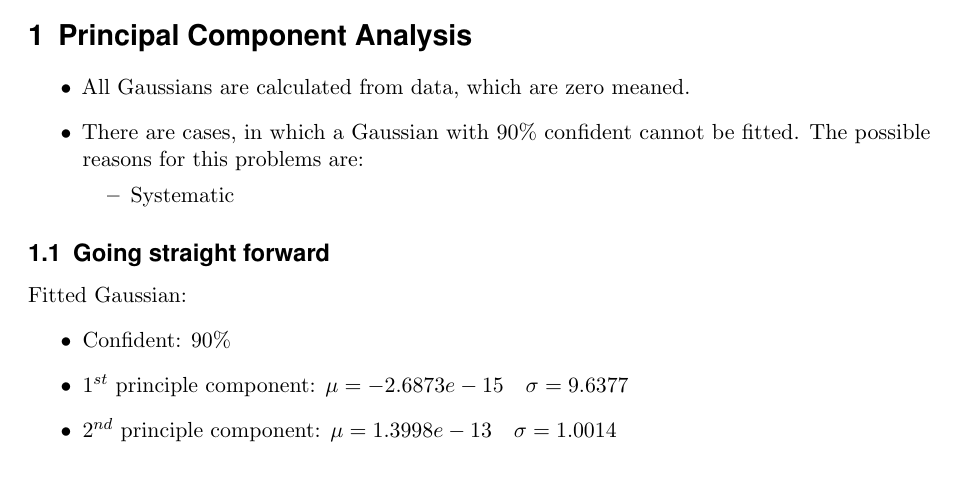
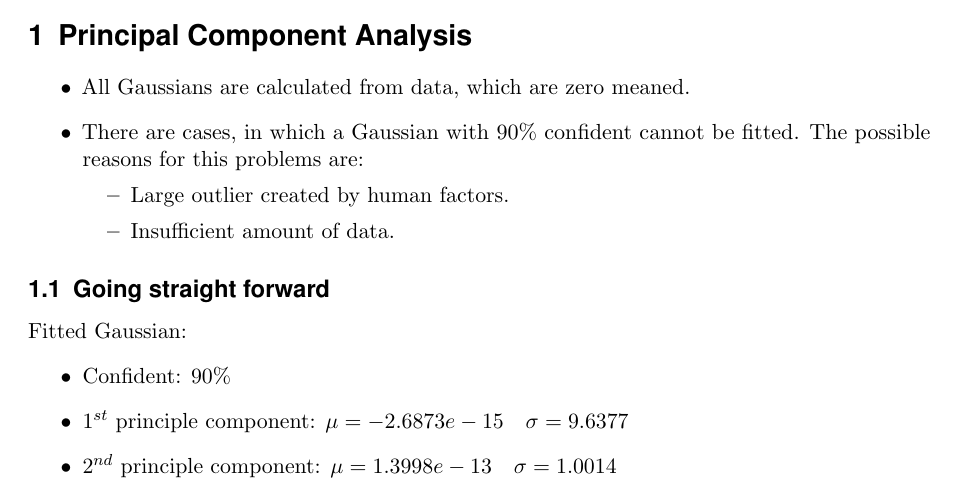
Before and after one commit to minhnh/16w_see, a LaTeX document (SEE_BachHa_MinhNguyen_171016.tex): part of page 1 of 11, cut so that both start at the same text. Compiled offline with pdfLaTeX.

Commit message:
Update on Overleaf.

```diff
--- a/SEE_BachHa_MinhNguyen_171016.tex
+++ b/SEE_BachHa_MinhNguyen_171016.tex
@@ -137,7 +137,8 @@
     	\item All Gaussians are calculated from data, which are zero meaned.
         \item There are cases, in which a Gaussian with 90\% confident cannot be fitted. The possible reasons for this problems are:
         \begin{itemize}
-        	\item Systematic
+        	\item Large outlier created by human factors.
+            \item Insufficient amount of data.
         \end{itemize}
 
     \end{itemize}
```
